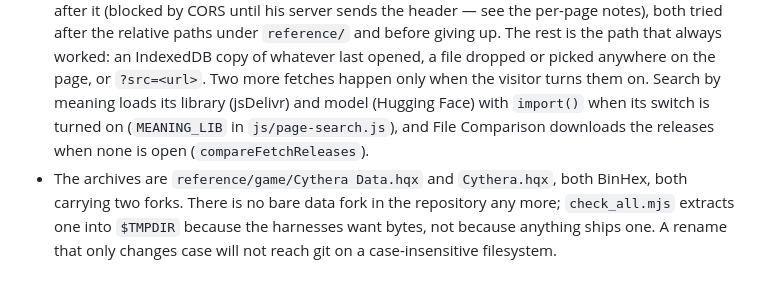
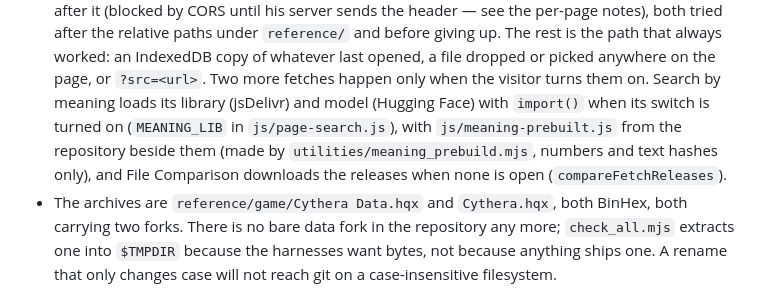
Before and after one commit to ratlizard/grimoire, a Markdown page: CLAUDE.md, the part around the change. Rendered like a GitHub page.

Commit message:
The prebuilt numbers are in the guide's list of what search by meaning loads
Claude-Session: https://claude.ai/code/session_01NHuwrgiwsZLdduq6rHroZT

```diff
--- a/CLAUDE.md
+++ b/CLAUDE.md
@@ -426,7 +426,9 @@ them*, says which, and what `utilities/addons_check.mjs` proves with them.
   file dropped or picked anywhere on the page, or `?src=<url>`. Two more
   fetches happen only when the visitor turns them on. Search by meaning
   loads its library (jsDelivr) and model (Hugging Face) with `import()`
-  when its switch is turned on (`MEANING_LIB` in `js/page-search.js`), and
+  when its switch is turned on (`MEANING_LIB` in `js/page-search.js`), with
+  `js/meaning-prebuilt.js` from the repository beside them (made by
+  `utilities/meaning_prebuild.mjs`, numbers and text hashes only), and
   File Comparison downloads the releases when none is open
   (`compareFetchReleases`).
 - The archives are `reference/game/Cythera Data.hqx` and `Cythera.hqx`, both BinHex,
```
